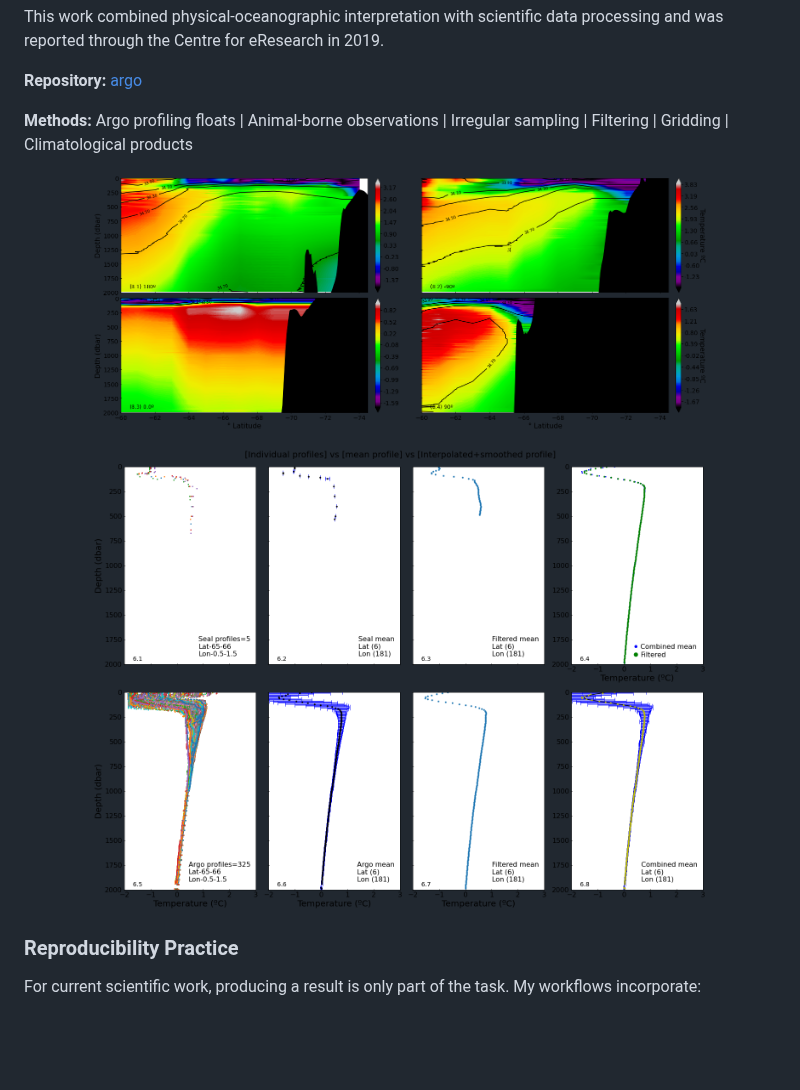
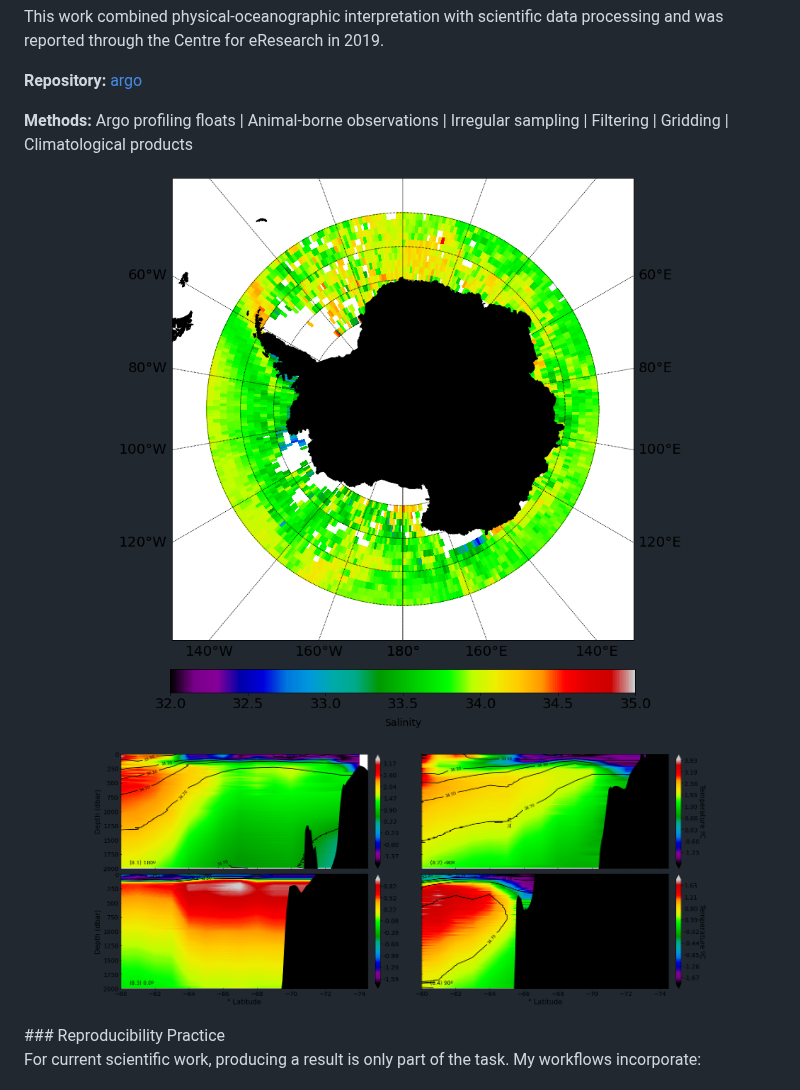
Before and after one commit to blackbeltbjj/blackbeltbjj, a Markdown page: README.md, the part around the change. Rendered like a GitHub page; pictures changed too: images/southern_ocean_gridded_analysis.png (added), images/southern_ocean_profile_analysis.png (deleted); blank space fills up the shorter version.

Commit message:
Correct Southern Ocean figure selection and order

```diff
--- a/README.md
+++ b/README.md
@@ -258,13 +258,12 @@ This work combined physical-oceanographic interpretation with scientific data pr
 **Methods:** Argo profiling floats | Animal-borne observations | Irregular sampling | Filtering | Gridding | Climatological products
 
 <p align="center">
-  <img src="images/southern_ocean_observational_analysis.png" alt="Southern Ocean observational analysis" width="82%">
+  <img src="images/southern_ocean_gridded_analysis.png" alt="Southern Ocean gridded analysis" width="82%">
 </p>
 
 <p align="center">
-  <img src="images/southern_ocean_profile_analysis.png" alt="Southern Ocean profile analysis" width="82%">
+  <img src="images/southern_ocean_observational_analysis.png" alt="Southern Ocean observational analysis" width="82%">
 </p>
-
 ### Reproducibility Practice
 
 For current scientific work, producing a result is only part of the task. My workflows incorporate:
```
